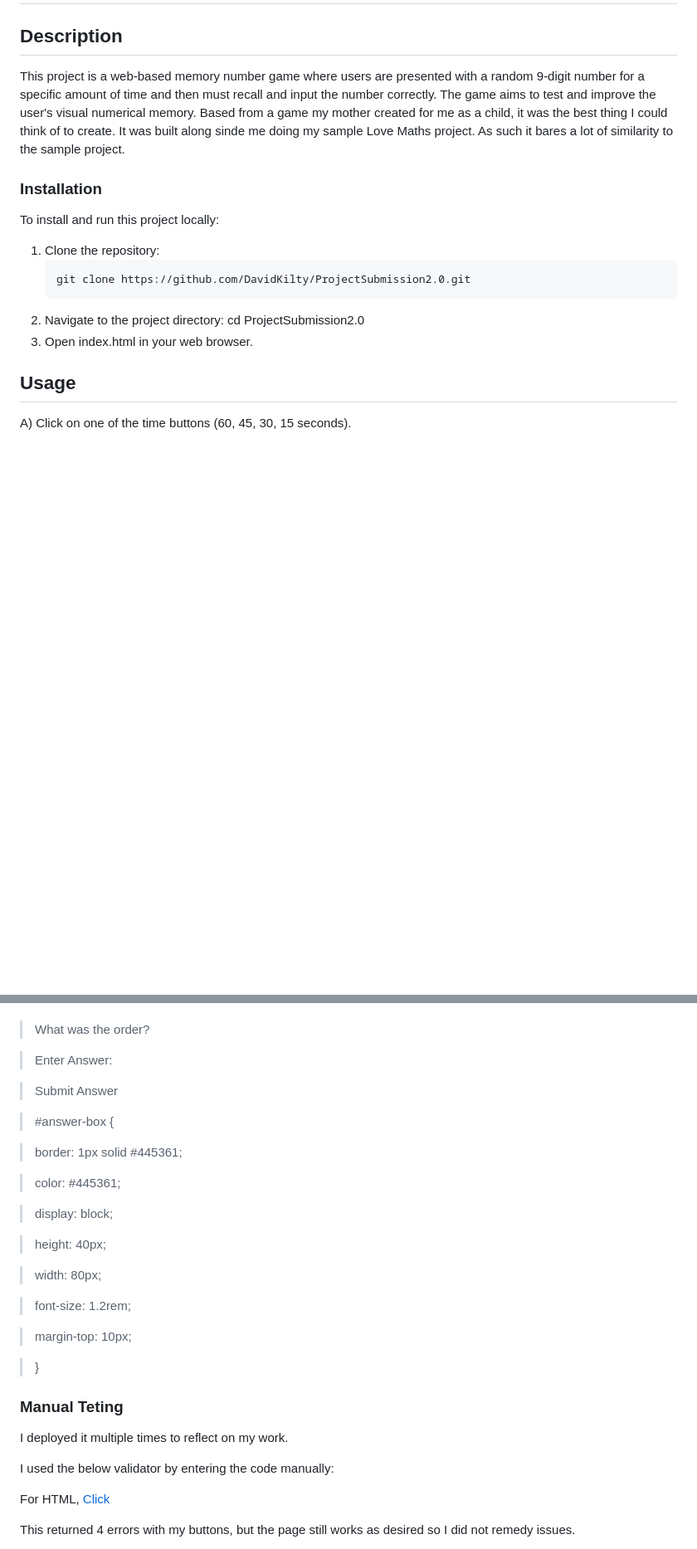
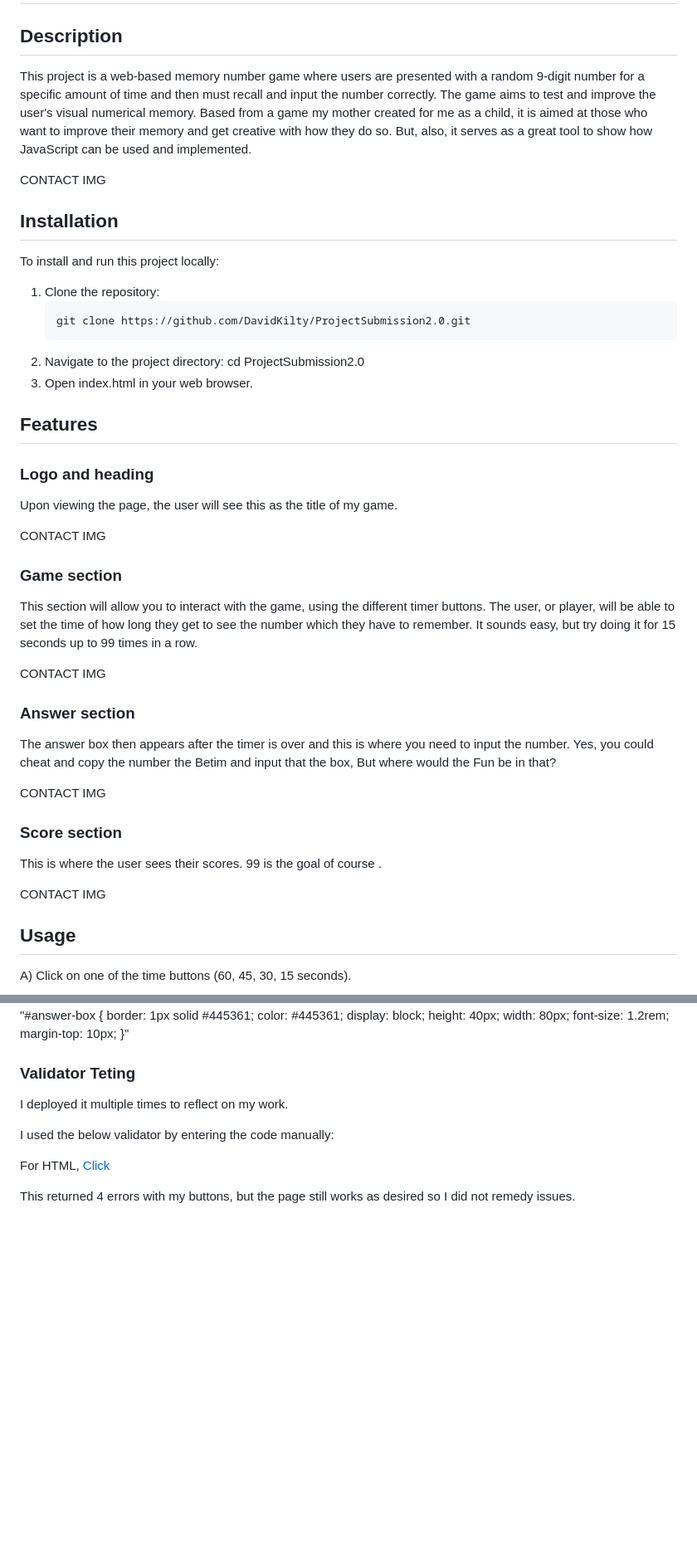
Before and after one commit to DavidKilty/ProjectSubmission2.0, a Markdown page: README.md, 2 parts joined by grey strips. Shown: that part at 83% size. GitHub-like rendering; blank space fills up the shorter version.

````diff
--- a/README.md
+++ b/README.md
@@ -6,11 +6,12 @@
 
 
 ## Description
-This project is a web-based memory number game where users are presented with a random 9-digit number for a specific amount of time and then must recall and input the number correctly. The game aims to test and improve the user's visual numerical memory. Based from a game my mother created for me as a child, it was the best thing I could think of to create. It was built along sinde me doing my sample Love Maths project. As such it bares a lot of similarity to the sample project.
+This project is a web-based memory number game where users are presented with a random 9-digit number for a specific amount of time and then must recall and input the number correctly. The game aims to test and improve the user's visual numerical memory. Based from a game my mother created for me as a child, it is aimed at those who want to improve their memory and get creative with how they do so. But, also, it serves as a great tool to show how JavaScript can be used and implemented.
 
+CONTACT IMG
 
+## Installation
 
-### Installation
 To install and run this project locally:
 1. Clone the repository:
    ```bash
@@ -19,6 +20,31 @@ To install and run this project locally:
  cd ProjectSubmission2.0
 3. Open index.html in your web browser.
 
+## Features
+
+### Logo and heading
+
+Upon viewing the page, the user will see this as the title of my game.
+
+CONTACT IMG
+
+### Game section
+
+This section will allow you to interact with the game, using the different timer buttons. The user, or player, will be able to set the time of how long they get to see the number which they have to remember. It sounds easy, but try doing it for 15 seconds up to 99 times in a row.
+
+CONTACT IMG
+
+### Answer section
+
+The answer box then appears after the timer is over and this is where you need to input the number. Yes, you could cheat and copy the number the Betim and input that the box, But where would the Fun be in that?
+
+CONTACT IMG
+
+### Score section
+
+This is where the user sees their scores. 99 is the goal of course .
+
+CONTACT IMG
 
 ## Usage
 
@@ -73,41 +99,15 @@ HTML and CSS structure:
 
->   <div class="controls-area">
+  "#answer-box {
+   border: 1px solid #445361;
+   color: #445361;
+   display: block;
+   height: 40px;
+   width: 80px;
+   font-size: 1.2rem;
+   margin-top: 10px;
+   }"
 
->  </div>
-
->  <div class="question-area">
-
->  <span>What was the order?</span>
-
->  <p class="answer-message">Enter Answer:</p>
-
->  <input id="answer-box" type="number" disabled>
-
->  </div>
-
->  <button data-type="submit" class="btn btn--gray">Submit Answer</button>
-
-> </div>
-
-> #answer-box {
-
->  border: 1px solid #445361;
-
->   color: #445361;
-
->   display: block;
-
->   height: 40px;
-
->   width: 80px;
-
->   font-size: 1.2rem;
-
->   margin-top: 10px;
-
-> }
-
-### Manual Teting
+### Validator Teting
 
 I deployed it multiple times to reflect on my work.
 
````
Also changed, not shown: other parts of README.md (+22 -25 lines).
